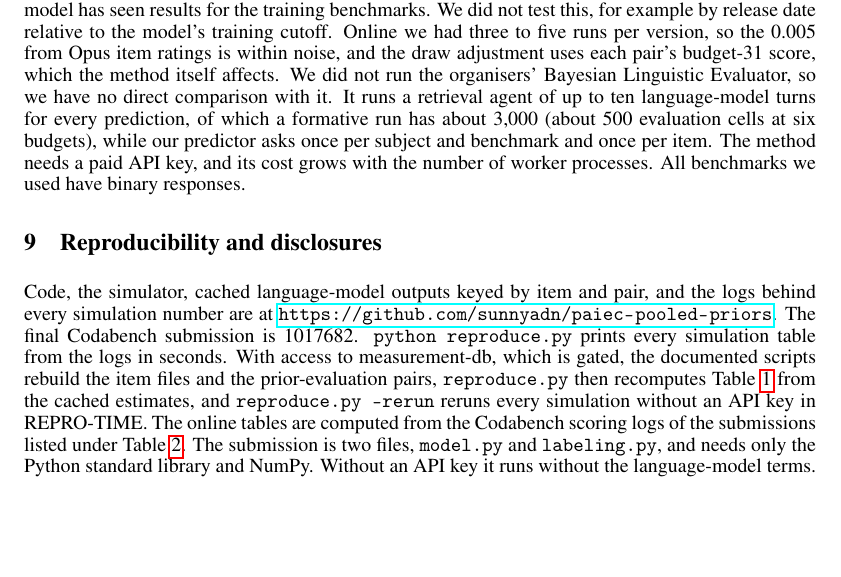
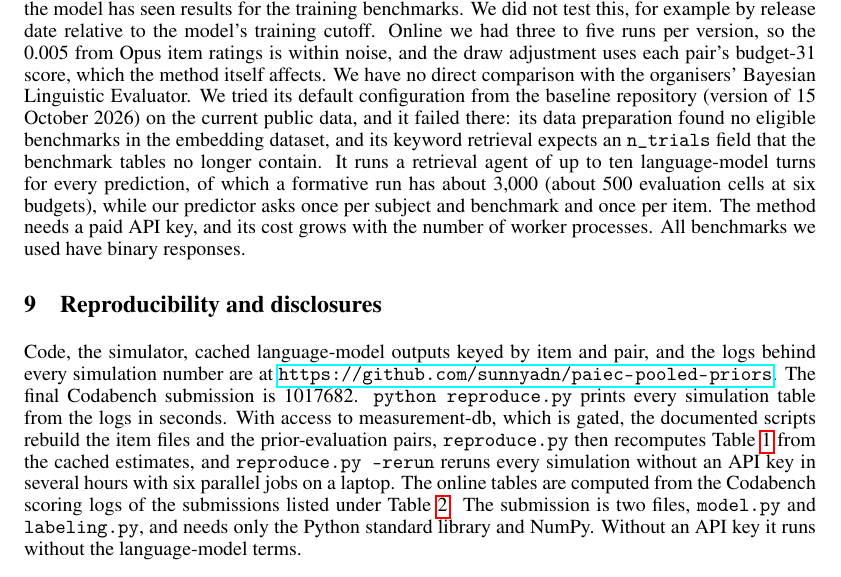
Before and after one commit to sunnyadn/paiec-pooled-priors, a LaTeX paper (report/main.tex): part of page 6 of 8, cut so that both start at the same text, the shorter picture padded with empty space. Compiled offline with pdfLaTeX.

```diff
--- a/report/main.tex
+++ b/report/main.tex
@@ -205,12 +205,12 @@
 \section{Limitations}
 \label{sec:limits}
 
-The subject prior depends on the language model knowing the subject. It returns nothing for an unnamed subject and will help less for unfamiliar ones, and its offline error may be optimistic if the model has seen results for the training benchmarks. We did not test this, for example by release date relative to the model's training cutoff. Online we had three to five runs per version, so the 0.005 from Opus item ratings is within noise, and the draw adjustment uses each pair's budget-31 score, which the method itself affects. We did not run the organisers' Bayesian Linguistic Evaluator, so we have no direct comparison with it. It runs a retrieval agent of up to ten language-model turns for every prediction, of which a formative run has about 3{,}000 (about 500 evaluation cells at six budgets), while our predictor asks once per subject and benchmark and once per item. The method needs a paid API key, and its cost grows with the number of worker processes. All benchmarks we used have binary responses.
+The subject prior depends on the language model knowing the subject. It returns nothing for an unnamed subject and will help less for unfamiliar ones, and its offline error may be optimistic if the model has seen results for the training benchmarks. We did not test this, for example by release date relative to the model's training cutoff. Online we had three to five runs per version, so the 0.005 from Opus item ratings is within noise, and the draw adjustment uses each pair's budget-31 score, which the method itself affects. We have no direct comparison with the organisers' Bayesian Linguistic Evaluator. We tried its default configuration from the baseline repository (version of 15 October 2026) on the current public data, and it failed there: its data preparation found no eligible benchmarks in the embedding dataset, and its keyword retrieval expects an \texttt{n\_trials} field that the benchmark tables no longer contain. It runs a retrieval agent of up to ten language-model turns for every prediction, of which a formative run has about 3{,}000 (about 500 evaluation cells at six budgets), while our predictor asks once per subject and benchmark and once per item. The method needs a paid API key, and its cost grows with the number of worker processes. All benchmarks we used have binary responses.
 
 \section{Reproducibility and disclosures}
 \label{sec:repro}
 
-Code, the simulator, cached language-model outputs keyed by item and pair, and the logs behind every simulation number are at \url{https://github.com/sunnyadn/paiec-pooled-priors}. The final Codabench submission is 1017682. \texttt{python reproduce.py} prints every simulation table from the logs in seconds. With access to measurement-db, which is gated, the documented scripts rebuild the item files and the prior-evaluation pairs, \texttt{reproduce.py} then recomputes Table~\ref{tab:prior} from the cached estimates, and \texttt{reproduce.py --rerun} reruns every simulation without an API key in REPRO-TIME. The online tables are computed from the Codabench scoring logs of the submissions listed under Table~\ref{tab:online}. The submission is two files, \texttt{model.py} and \texttt{labeling.py}, and needs only the Python standard library and NumPy. Without an API key it runs without the language-model terms.
+Code, the simulator, cached language-model outputs keyed by item and pair, and the logs behind every simulation number are at \url{https://github.com/sunnyadn/paiec-pooled-priors}. The final Codabench submission is 1017682. \texttt{python reproduce.py} prints every simulation table from the logs in seconds. With access to measurement-db, which is gated, the documented scripts rebuild the item files and the prior-evaluation pairs, \texttt{reproduce.py} then recomputes Table~\ref{tab:prior} from the cached estimates, and \texttt{reproduce.py --rerun} reruns every simulation without an API key in several hours with six parallel jobs on a laptop. The online tables are computed from the Codabench scoring logs of the submissions listed under Table~\ref{tab:online}. The submission is two files, \texttt{model.py} and \texttt{labeling.py}, and needs only the Python standard library and NumPy. Without an API key it runs without the language-model terms.
 
 \paragraph{Disclosures.} Training data: only public measurement-db, used for development, simulation, the eight calibration examples and the two prior constants. Pretrained models: Claude Opus~5.5 through the Anthropic API for subject priors and item ratings at test time, with Claude Sonnet~5.5 and Claude Haiku~5.5 as fallbacks. During development we also compared Claude Fable~5.1, GPT-6 Astra and GPT-6.1 Sol as raters. Development used LLM coding assistants (Claude Code and Codex).
 
```
Also changed, not shown: README.md, report/main.pdf, 1 other file.
